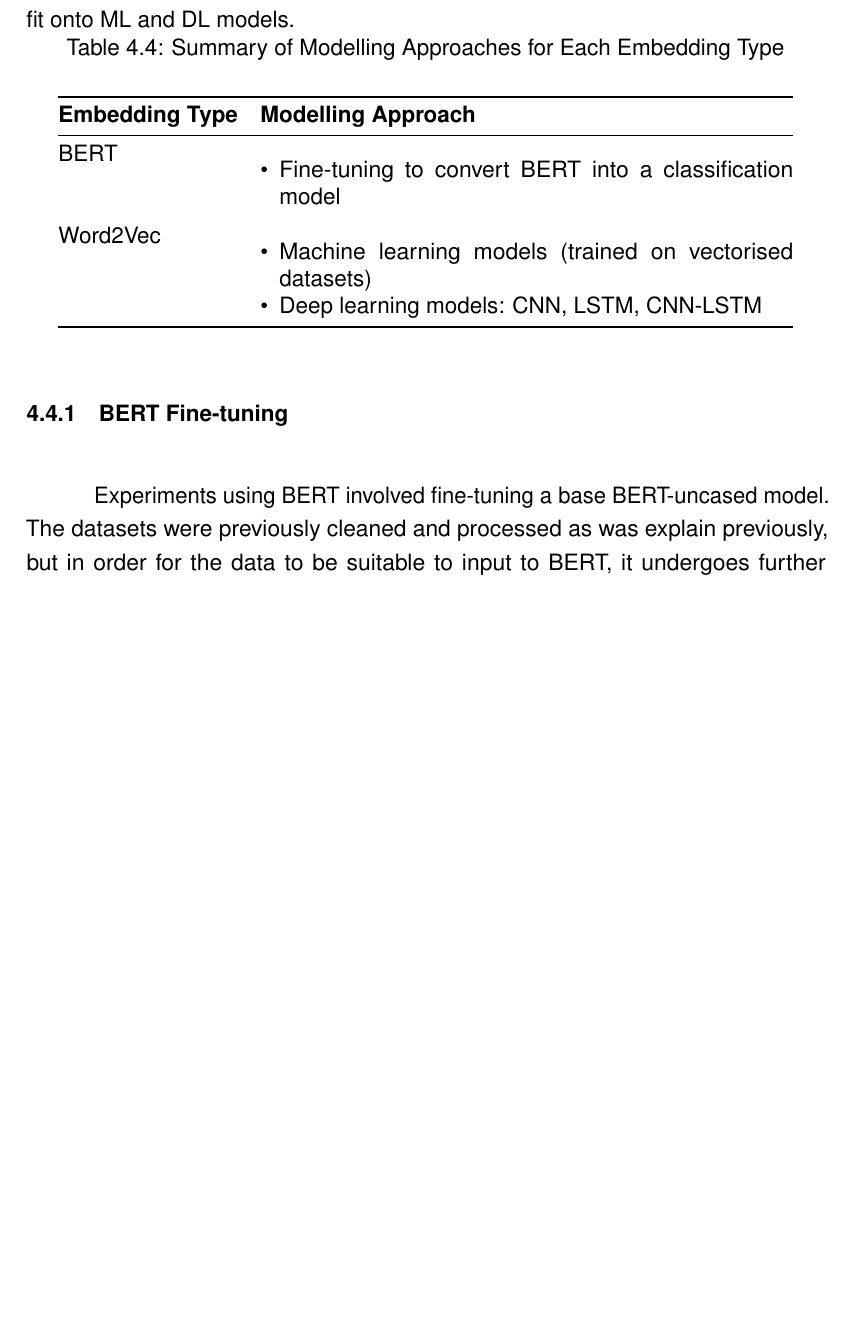
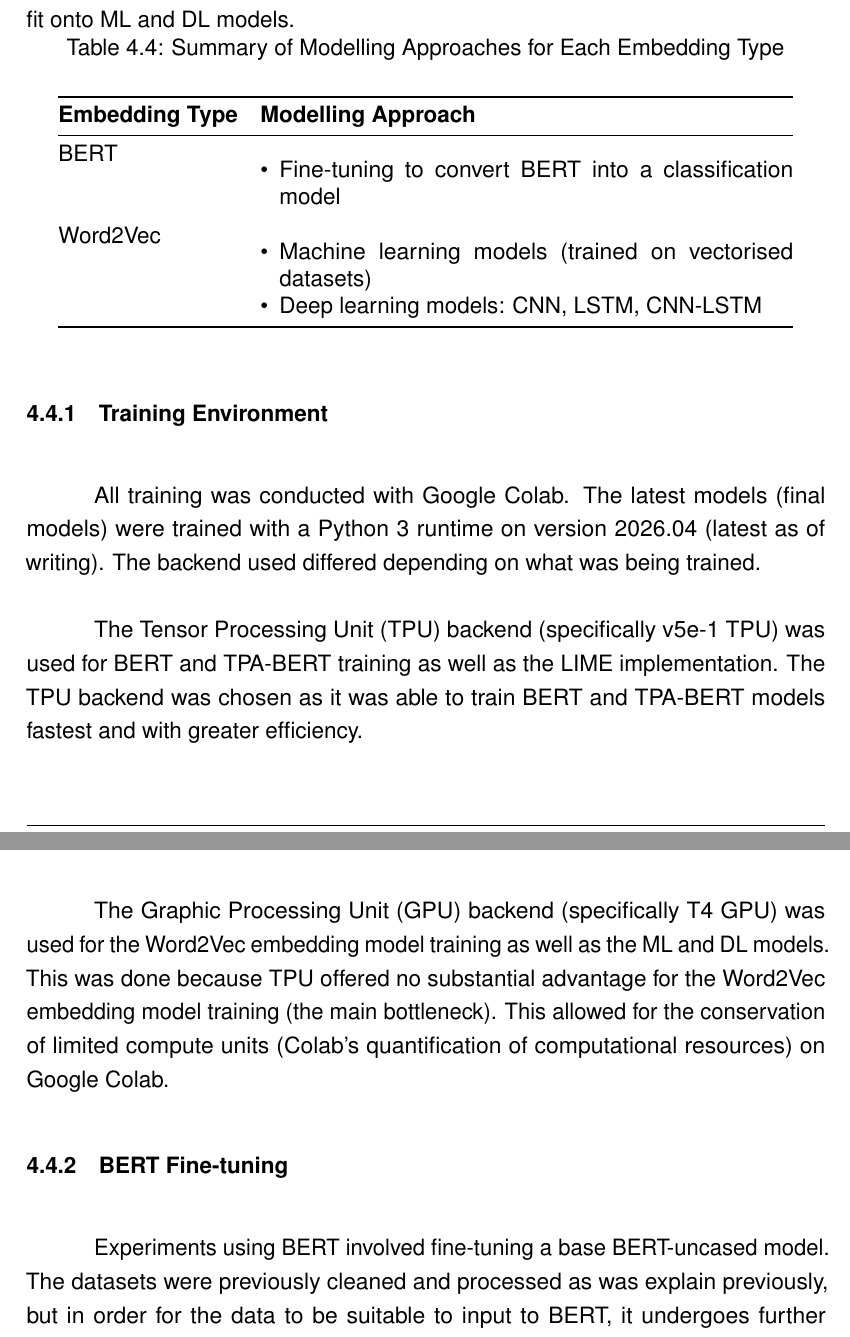
Before and after one commit to sadjordan/Detecting-Fake-News-with-Deep-Learning, a LaTeX paper (Report/main.tex): part of page 43 of 70 before the commit and two parts of pages 43 and 44 of 71 after it, the two joined at a grey line, cut so that both start at the same text, the shorter picture padded with empty space. Compiled offline with pdfLaTeX.

Commit message:
Training environment details in report

```diff
--- a/Report/main.tex
+++ b/Report/main.tex
@@ -779,6 +779,13 @@ Word2Vec & \begin{itemize}[leftmargin=*, nosep]
 \end{tabular}
 \end{table}
 
+\subsubsection{Training Environment}
+All training was conducted with Google Colab. The latest models (final models) were trained with a Python 3 runtime on version 2026.04 (latest as of writing). The backend used differed depending on what was being trained.
+
+The Tensor Processing Unit (TPU) backend (specifically v5e-1 TPU) was used for BERT and TPA-BERT training as well as the LIME implementation. The TPU backend was chosen as it was able to train BERT and TPA-BERT models fastest and with greater efficiency.
+
+The Graphic Processing Unit (GPU) backend (specifically T4 GPU) was used for the Word2Vec embedding model training as well as the ML and DL models. This was done because TPU offered no substantial advantage for the Word2Vec embedding model training (the main bottleneck). This allowed for the conservation of limited compute units (Colab's quantification of computational resources) on Google Colab.
+
 \subsubsection{BERT Fine-tuning}
 Experiments using BERT involved fine-tuning a base BERT-uncased model. The datasets were previously cleaned and processed as was explain previously, but in order for the data to be suitable to input to BERT, it undergoes further processing in the form of tokenisation using the base BERT-uncased tokeniser with the settings shown in Table \ref{tab:bert_tokeniser_config}.
 
```
